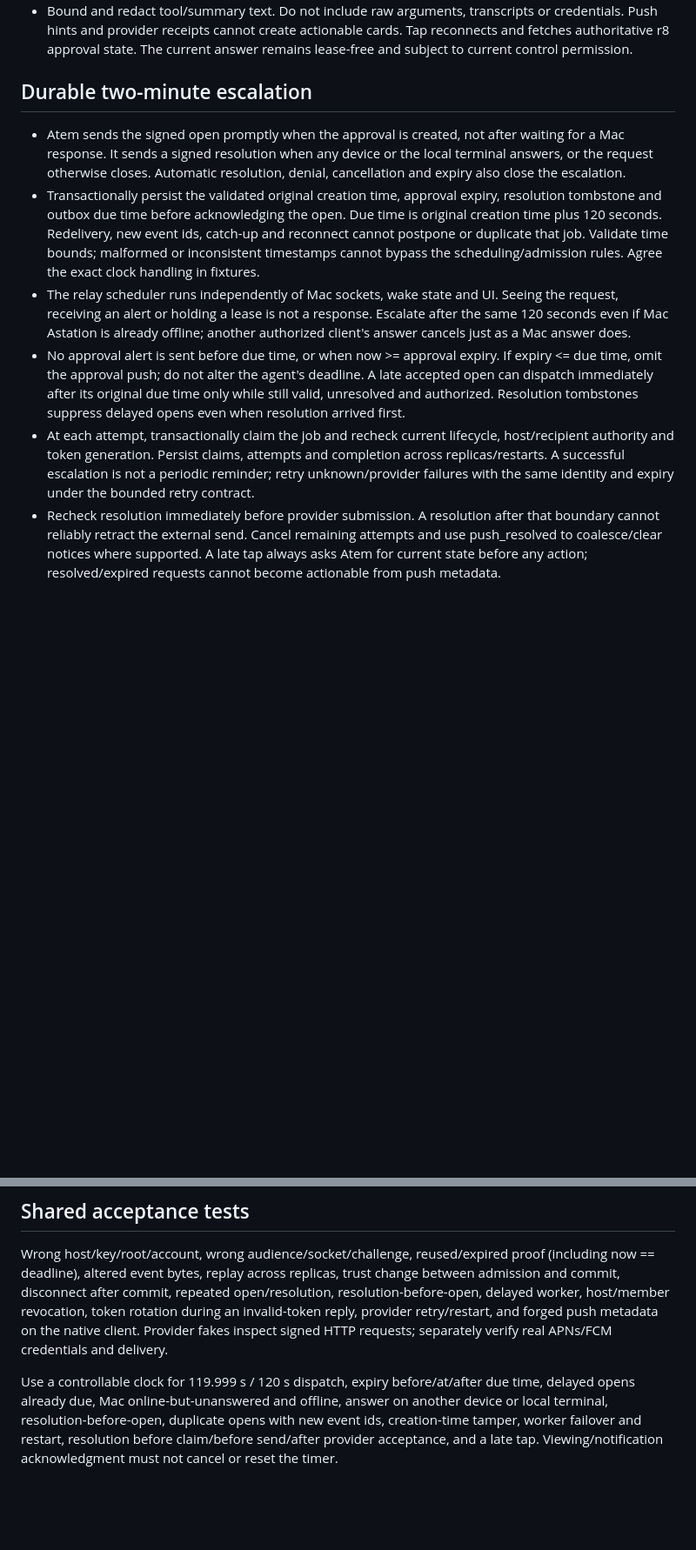
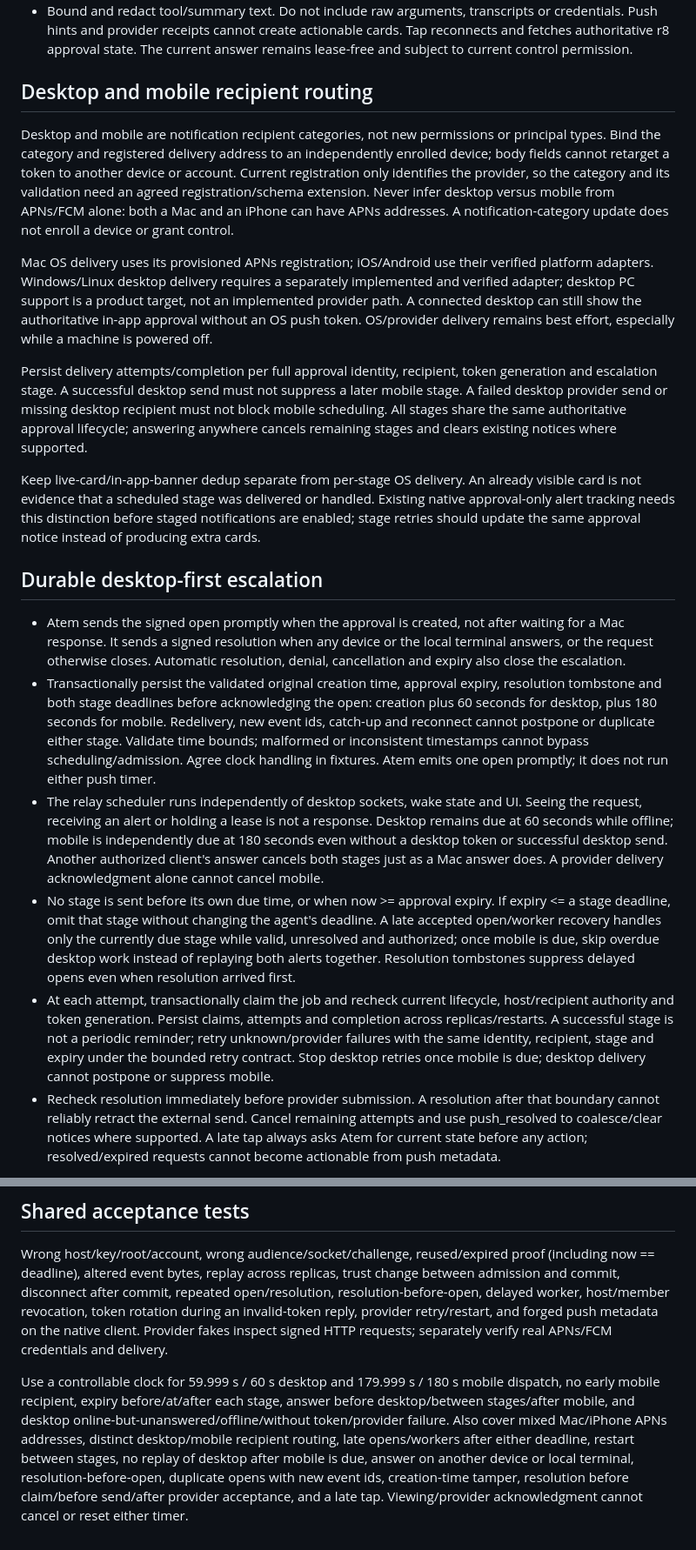
Before and after one commit to Agora-Build/Astation, a Markdown page: designs/protocol/approval-push-proof.md, 2 parts joined by grey strips. Shown at 87% size. Rendered like a GitHub page; blank space fills up the shorter version.

```diff
--- a/designs/protocol/approval-push-proof.md
+++ b/designs/protocol/approval-push-proof.md
@@ -84,32 +86,68 @@ the host process to stay online after durable acceptance.
   cards. Tap reconnects and fetches authoritative r8 approval state. The current
   answer remains lease-free and subject to current control permission.
 
-## Durable two-minute escalation
+## Desktop and mobile recipient routing
+
+Desktop and mobile are notification recipient categories, not new permissions
+or principal types. Bind the category and registered delivery address to an
+independently enrolled device; body fields cannot retarget a token to another
+device or account. Current registration only identifies the provider, so the
+category and its validation need an agreed registration/schema extension.
+Never infer desktop versus mobile from APNs/FCM alone: both a Mac and an
+iPhone can have APNs addresses. A notification-category update does not enroll
+a device or grant control.
+
+Mac OS delivery uses its provisioned APNs registration; iOS/Android use their
+verified platform adapters. Windows/Linux desktop delivery requires a
+separately implemented and verified adapter; desktop PC support is a product
+target, not an implemented provider path. A connected desktop can still show
+the authoritative in-app approval without an OS push token. OS/provider
+delivery remains best effort, especially while a machine is powered off.
+
+Persist delivery attempts/completion per full approval identity, recipient,
+token generation and escalation stage. A successful desktop send must not
+suppress a later mobile stage. A failed desktop provider send or missing
+desktop recipient must not block mobile scheduling. All stages share the
+same authoritative approval lifecycle; answering anywhere cancels remaining
+stages and clears existing notices where supported.
+
+Keep live-card/in-app-banner dedup separate from per-stage OS delivery. An
+already visible card is not evidence that a scheduled stage was delivered or
+handled. Existing native approval-only alert tracking needs this distinction
+before staged notifications are enabled; stage retries should update the
+same approval notice instead of producing extra cards.
+
+## Durable desktop-first escalation
 
 - Atem sends the signed open promptly when the approval is created, not after
   waiting for a Mac response. It sends a signed resolution when any device or
   the local terminal answers, or the request otherwise closes. Automatic
   resolution, denial, cancellation and expiry also close the escalation.
 - Transactionally persist the validated original creation time, approval
-  expiry, resolution tombstone and outbox due time before acknowledging the
-  open. Due time is original creation time plus 120 seconds. Redelivery, new
-  event ids, catch-up and reconnect cannot postpone or duplicate that job.
-  Validate time bounds; malformed or inconsistent timestamps cannot bypass
-  the scheduling/admission rules. Agree the exact clock handling in fixtures.
-- The relay scheduler runs independently of Mac sockets, wake state and UI.
+  expiry, resolution tombstone and both stage deadlines before acknowledging
+  the open: creation plus 60 seconds for desktop, plus 180 seconds for mobile.
+  Redelivery, new event ids, catch-up and reconnect cannot postpone or
+  duplicate either stage. Validate time bounds; malformed or inconsistent
+  timestamps cannot bypass scheduling/admission. Agree clock handling in
+  fixtures. Atem emits one open promptly; it does not run either push timer.
+- The relay scheduler runs independently of desktop sockets, wake state and UI.
   Seeing the request, receiving an alert or holding a lease is not a response.
-  Escalate after the same 120 seconds even if Mac Astation is already offline;
-  another authorized client's answer cancels just as a Mac answer does.
-- No approval alert is sent before due time, or when now >= approval expiry.
-  If expiry <= due time, omit the approval push; do not alter the agent's
-  deadline. A late accepted open can dispatch immediately after its original
-  due time only while still valid, unresolved and authorized. Resolution
+  Desktop remains due at 60 seconds while offline; mobile is independently
+  due at 180 seconds even without a desktop token or successful desktop send.
+  Another authorized client's answer cancels both stages just as a Mac answer
+  does. A provider delivery acknowledgment alone cannot cancel mobile.
+- No stage is sent before its own due time, or when now >= approval expiry.
+  If expiry <= a stage deadline, omit that stage without changing the agent's
+  deadline. A late accepted open/worker recovery handles only the currently
+  due stage while valid, unresolved and authorized; once mobile is due, skip
+  overdue desktop work instead of replaying both alerts together. Resolution
   tombstones suppress delayed opens even when resolution arrived first.
 - At each attempt, transactionally claim the job and recheck current lifecycle,
   host/recipient authority and token generation. Persist claims, attempts and
-  completion across replicas/restarts. A successful escalation is not a
-  periodic reminder; retry unknown/provider failures with the same identity
-  and expiry under the bounded retry contract.
+  completion across replicas/restarts. A successful stage is not a periodic
+  reminder; retry unknown/provider failures with the same identity, recipient,
+  stage and expiry under the bounded retry contract. Stop desktop retries once
+  mobile is due; desktop delivery cannot postpone or suppress mobile.
 - Recheck resolution immediately before provider submission. A resolution
   after that boundary cannot reliably retract the external send. Cancel
   remaining attempts and use push_resolved to coalesce/clear notices where
@@ -136,9 +174,13 @@ token rotation during an invalid-token reply, provider retry/restart, and
 forged push metadata on the native client. Provider fakes inspect signed HTTP
 requests; separately verify real APNs/FCM credentials and delivery.
 
-Use a controllable clock for 119.999 s / 120 s dispatch, expiry before/at/after
-due time, delayed opens already due, Mac online-but-unanswered and offline,
-answer on another device or local terminal, resolution-before-open, duplicate
-opens with new event ids, creation-time tamper, worker failover and restart,
-resolution before claim/before send/after provider acceptance, and a late tap.
-Viewing/notification acknowledgment must not cancel or reset the timer.
+Use a controllable clock for 59.999 s / 60 s desktop and 179.999 s / 180 s
+mobile dispatch, no early mobile recipient, expiry before/at/after each stage,
+answer before desktop/between stages/after mobile, and desktop
+online-but-unanswered/offline/without token/provider failure. Also cover
+mixed Mac/iPhone APNs addresses, distinct desktop/mobile recipient routing,
+late opens/workers after either deadline, restart between stages, no replay
+of desktop after mobile is due, answer on another device or local terminal,
+resolution-before-open, duplicate opens with new event ids, creation-time
+tamper, resolution before claim/before send/after provider acceptance, and a
+late tap. Viewing/provider acknowledgment cannot cancel or reset either timer.
```
Also changed, not shown: other parts of designs/protocol/approval-push-proof.md (+5 -3 lines), designs/protocol/agent-control-api.md (+11 -8 lines), designs/protocol/remote-agent-api.md (+53 -29 lines).
